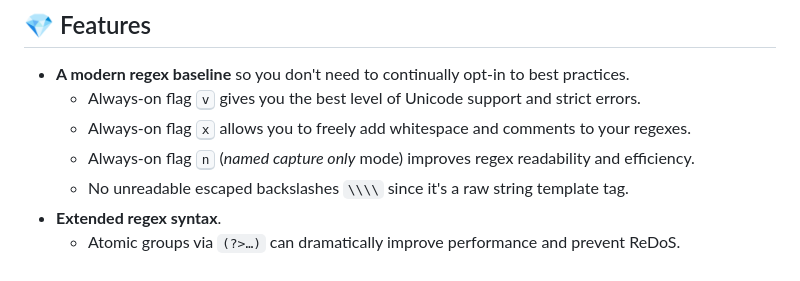
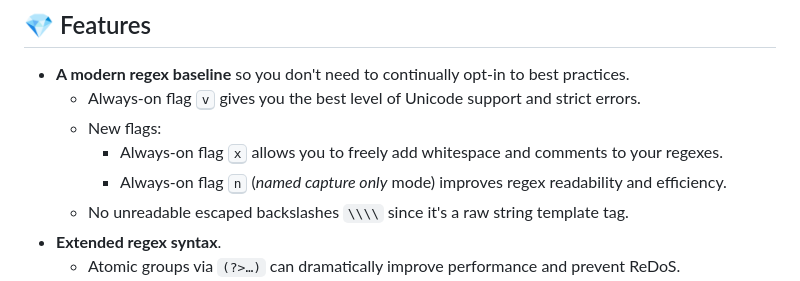
Before and after one commit to slevithan/regex, a Markdown page: README.md, the part around the change. Drawn GitHub-style.

Commit message:
Readme tweaks

```diff
--- a/README.md
+++ b/README.md
@@ -45,8 +45,9 @@ With the `regex` package, JavaScript steps up as one of the best regex flavors a
 
 - **A modern regex baseline** so you don't need to continually opt-in to best practices.
   - Always-on flag <kbd>v</kbd> gives you the best level of Unicode support and strict errors.
-  - Always-on flag <kbd>x</kbd> allows you to freely add whitespace and comments to your regexes.
-  - Always-on flag <kbd>n</kbd> (*named capture only* mode) improves regex readability and efficiency.
+  - New flags:
+    - Always-on flag <kbd>x</kbd> allows you to freely add whitespace and comments to your regexes.
+    - Always-on flag <kbd>n</kbd> (*named capture only* mode) improves regex readability and efficiency.
   - No unreadable escaped backslashes `\\\\` since it's a raw string template tag.
 - **Extended regex syntax**.
   - Atomic groups via `(?>…)` can dramatically improve performance and prevent ReDoS.
```
